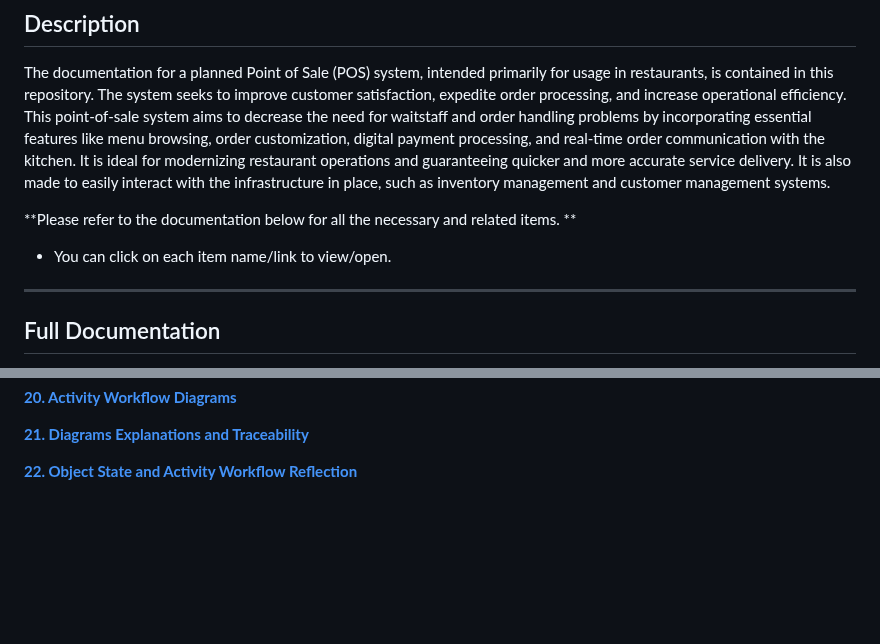
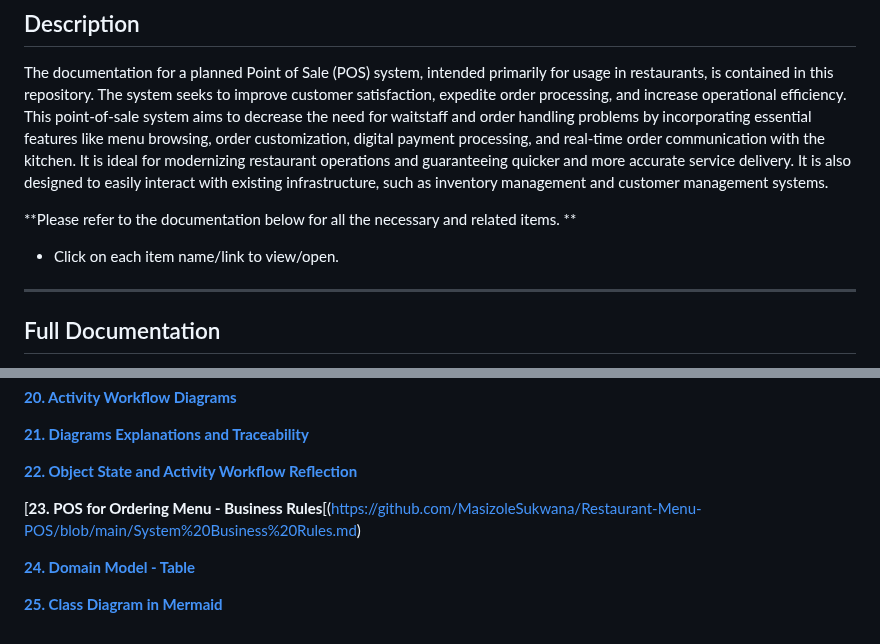
Before and after one commit to MasizoleSukwana/Restaurant-Menu-POS, a Markdown page: README.md, 2 parts joined by grey strips. Drawn GitHub-style; blank space fills up the shorter version.

```diff
--- a/README.md
+++ b/README.md
@@ -4,10 +4,10 @@
 The documentation for a planned Point of Sale (POS) system, intended primarily for usage in restaurants, is contained in this repository.
 The system seeks to improve customer satisfaction, expedite order processing, and increase operational efficiency.
 This point-of-sale system aims to decrease the need for waitstaff and order handling problems by incorporating essential features like menu browsing, order customization, digital payment processing, and real-time order communication with the kitchen.
-It is ideal for modernizing restaurant operations and guaranteeing quicker and more accurate service delivery. It is also made to easily interact with the infrastructure in place, such as inventory management and customer management systems.
+It is ideal for modernizing restaurant operations and guaranteeing quicker and more accurate service delivery. It is also designed to easily interact with existing infrastructure, such as inventory management and customer management systems.
 
 **Please refer to the documentation below for all the necessary and related items. **
-- You can click on each item name/link to view/open.
+- Click on each item name/link to view/open.
 
 ---
 
@@ -69,3 +69,9 @@ It is ideal for modernizing restaurant operations and guaranteeing quicker and m
 [**21. Diagrams Explanations and Traceability**](https://github.com/MasizoleSukwana/Restaurant-Menu-POS/blob/main/Diagrams%20Explanations%20and%20Traceability.md)
 
 [**22. Object State and Activity Workflow Reflection**](https://github.com/MasizoleSukwana/Restaurant-Menu-POS/blob/main/Object%20State%20and%20Activity%20Workflow%20Reflection.md)
+
+[**23. POS for Ordering Menu - Business Rules**[(https://github.com/MasizoleSukwana/Restaurant-Menu-POS/blob/main/System%20Business%20Rules.md)
+
+[**24. Domain Model - Table**](https://github.com/MasizoleSukwana/Restaurant-Menu-POS/blob/main/Domain%20Model.md)
+
+[**25. Class Diagram in Mermaid**](https://github.com/MasizoleSukwana/Restaurant-Menu-POS/blob/main/Class%20Diagram%20in%20Mermaid.md)
```
